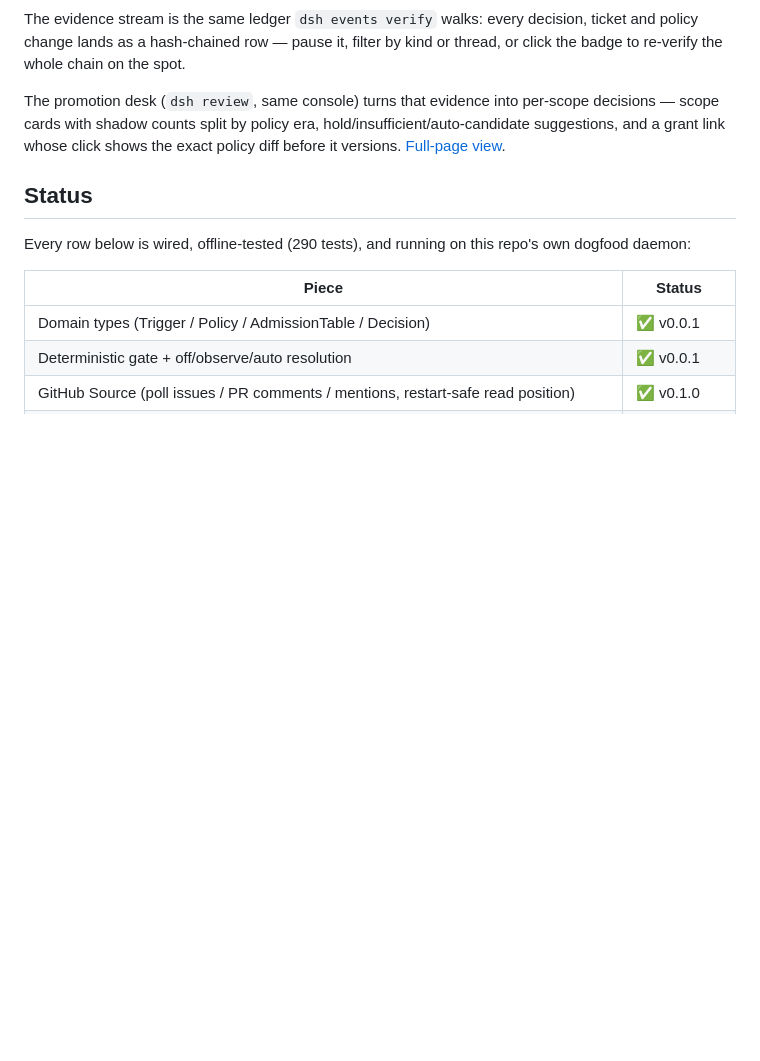
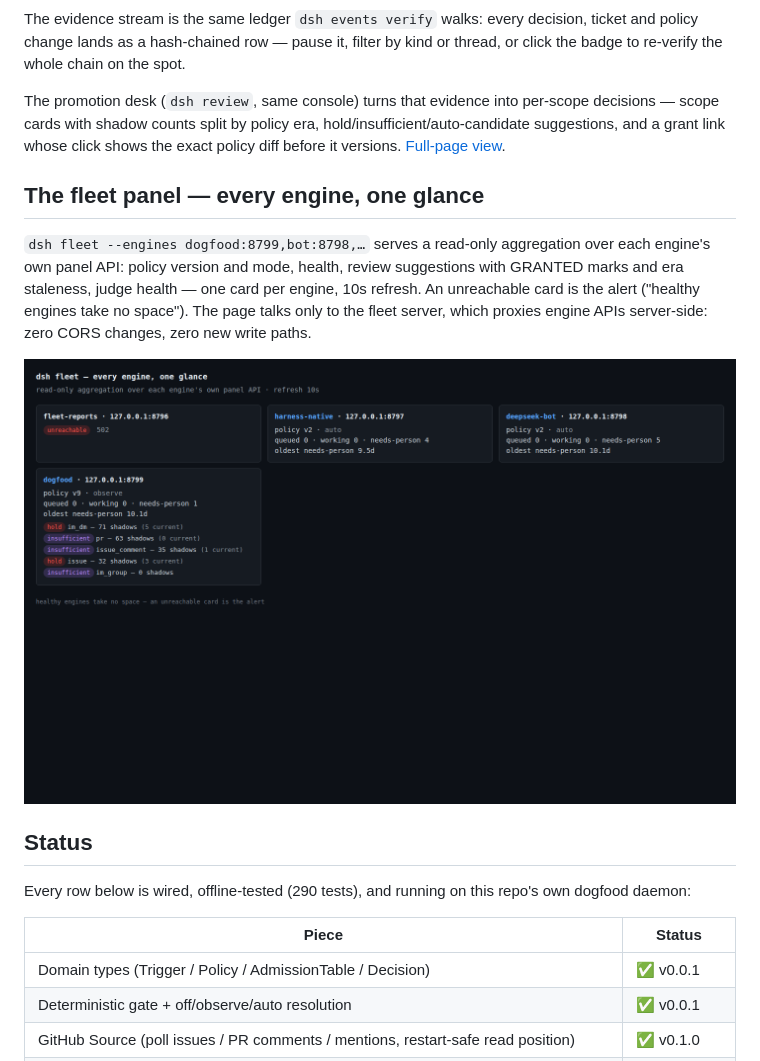
Before and after one commit to vicfei/dsh-super-agent, a Markdown page: README.md, the part around the change. Drawn GitHub-style; pictures changed too: docs/screenshots/08-fleet.png (added); blank space fills up the shorter version.

```diff
--- a/README.md
+++ b/README.md
@@ -85,6 +85,12 @@ Healthy state takes no space: when nothing needs you, the top section says so. T
 The evidence stream is the same ledger `dsh events verify` walks: every decision, ticket and policy change lands as a hash-chained row — pause it, filter by kind or thread, or click the badge to re-verify the whole chain on the spot.
 
 The promotion desk (`dsh review`, same console) turns that evidence into per-scope decisions — scope cards with shadow counts split by policy era, hold/insufficient/auto-candidate suggestions, and a grant link whose click shows the exact policy diff before it versions. [Full-page view](docs/screenshots/01-full-page.png).
+
+## The fleet panel — every engine, one glance
+
+`dsh fleet --engines dogfood:8799,bot:8798,…` serves a read-only aggregation over each engine's own panel API: policy version and mode, health, review suggestions with GRANTED marks and era staleness, judge health — one card per engine, 10s refresh. An unreachable card is the alert ("healthy engines take no space"). The page talks only to the fleet server, which proxies engine APIs server-side: zero CORS changes, zero new write paths.
+
+![The fleet panel: four engine cards — policy/mode, health lines, review suggestions, one dead engine standing out](docs/screenshots/08-fleet.png)
 
 ## Status
 
```
Also changed, not shown: CHANGELOG.md (+13 -0 lines), README.zh-CN.md (+6 -0 lines), 11 other files.
